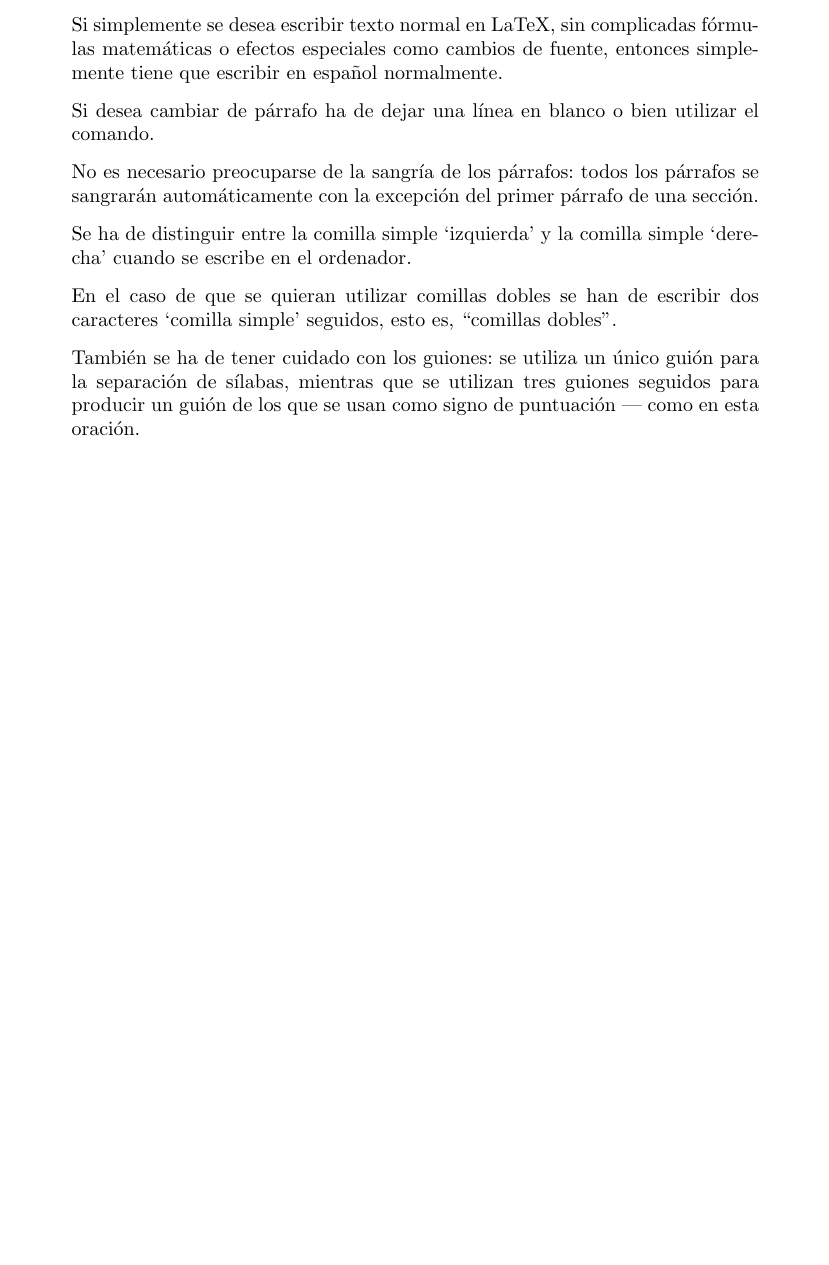
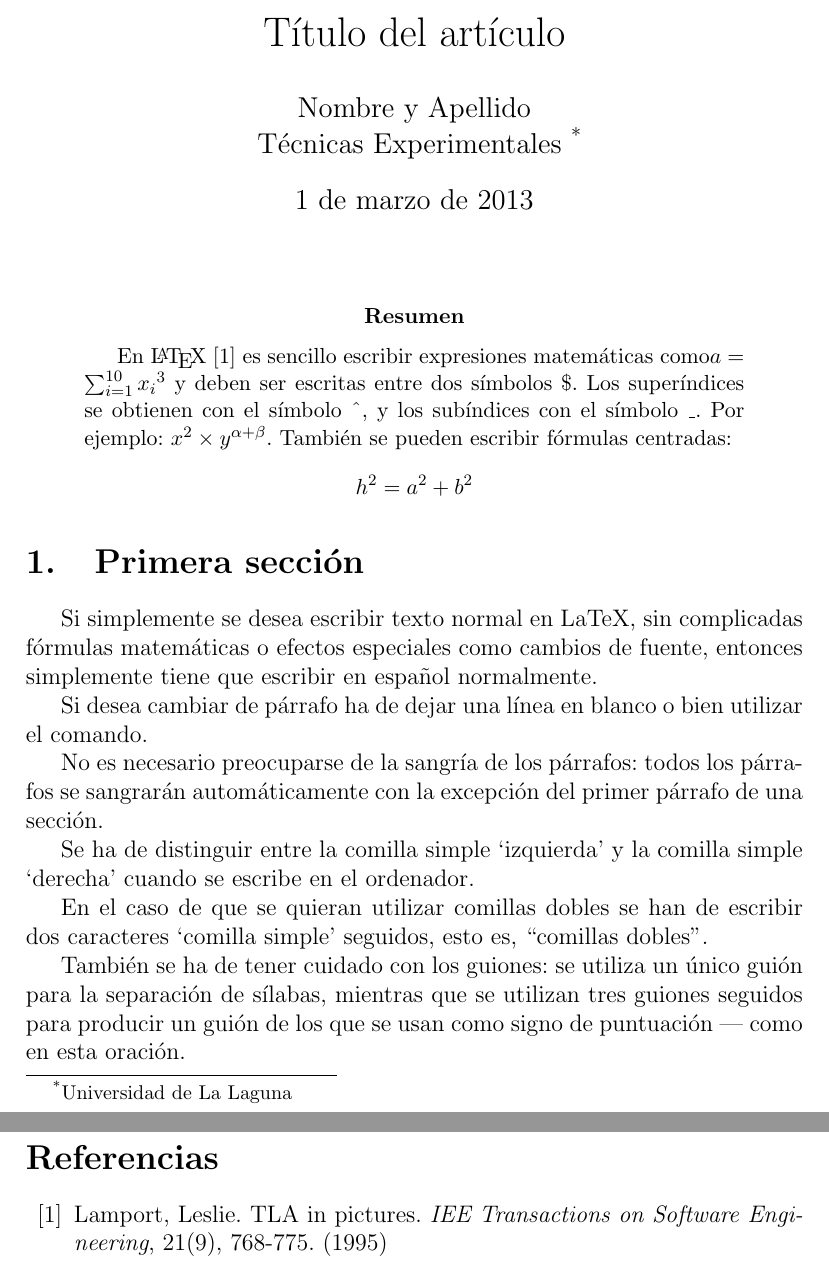
Before and after one commit to alu0100773002/prct03, a LaTeX paper (src/latex-src.tex): part of the page before the commit and two parts of pages 1 and 2 of 2 after it, the two joined at a grey line, cut at the place of the change, the shorter picture padded with empty space. Compiled offline with pdfLaTeX.

Commit message:
Estilo artículo (article)

```diff
--- a/src/latex-src.tex
+++ b/src/latex-src.tex
@@ -2,6 +2,24 @@
 \usepackage[utf8]{inputenc}
 \usepackage[spanish]{babel}
 \begin{document}
+\title{Título del artículo}
+\author{Nombre y Apellido \\
+        Técnicas Experimentales~\footnote{Universidad de La Laguna}
+        }
+\date{\today}
+\maketitle
+\begin{abstract}
+   En \LaTeX{}~\cite{Lam:86} es sencillo escribir expresiones
+   matemáticas como$a=\sum_{i=1}^{10} {x_i}^{3}$
+   y deben ser escritas entre dos símbolos \$.
+   Los superíndices se obtienen con el símbolo \^{}, y
+   los subíndices con el símbolo \_.
+   Por ejemplo: $x^2 \times y^{\alpha + \beta}$.
+   También se pueden escribir fórmulas centradas:
+   \[h^2=a^2 + b^2\]
+\end{abstract}
+
+\section{Primera sección}
 Si simplemente se desea escribir texto normal en LaTeX,
 sin complicadas f\'ormulas matem\'aticas o efectos especiales
 como cambios de fuente, entonces simplemente tiene que escribir
@@ -20,4 +38,13 @@ También se ha de tener cuidado con los guiones: se utiliza un único
 guión para la separación de sílabas, mientras que se utilizan
 tres guiones seguidos para producir un guión de los que se usan
 como signo de puntuación --- como en esta oración.
+\begin{thebibliography}{00}
+  \bibitem{Lam:86}
+    Lamport, Leslie.
+    TLA in pictures.
+    \emph{IEE Transactions on Software Engineering},
+    21(9), 768-775.
+    (1995)
+\end{thebibliography}
+
 \end{document}
```
Also changed, not shown: src/latex-src.tex (2 more changed lines), 4 other files.
